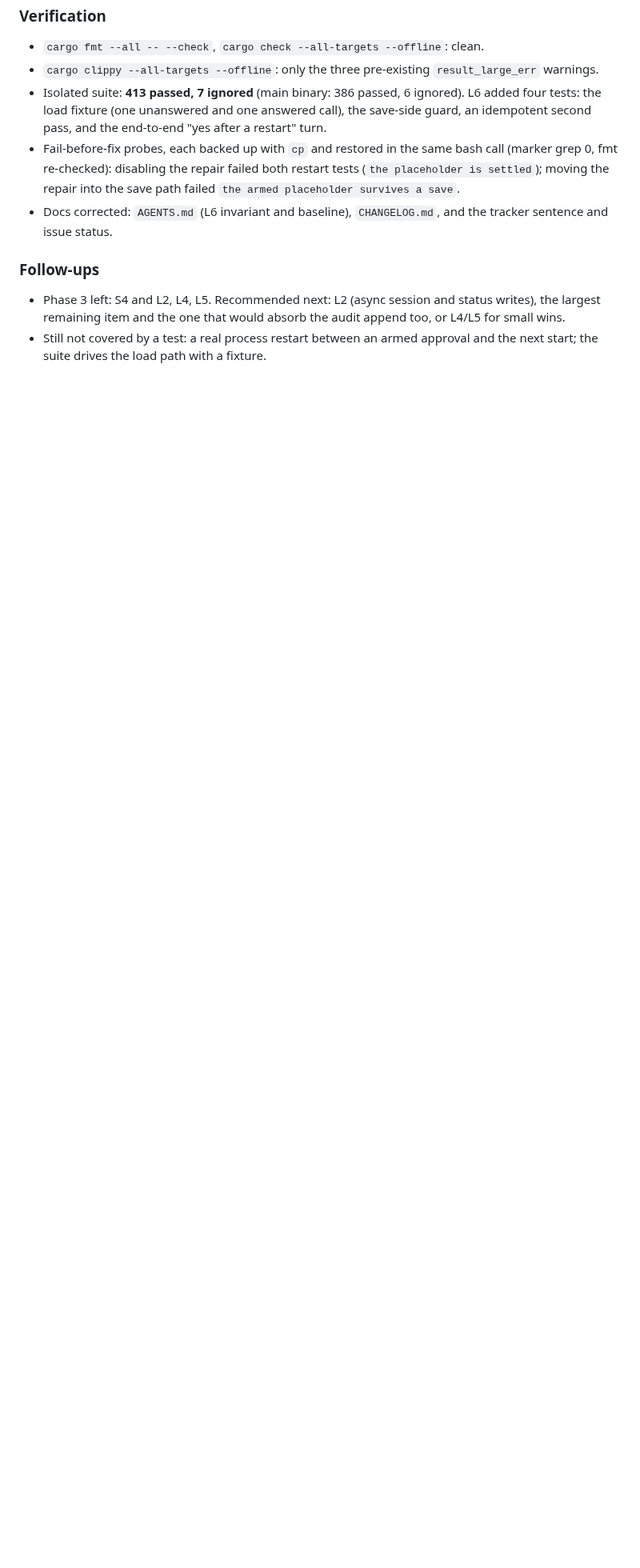
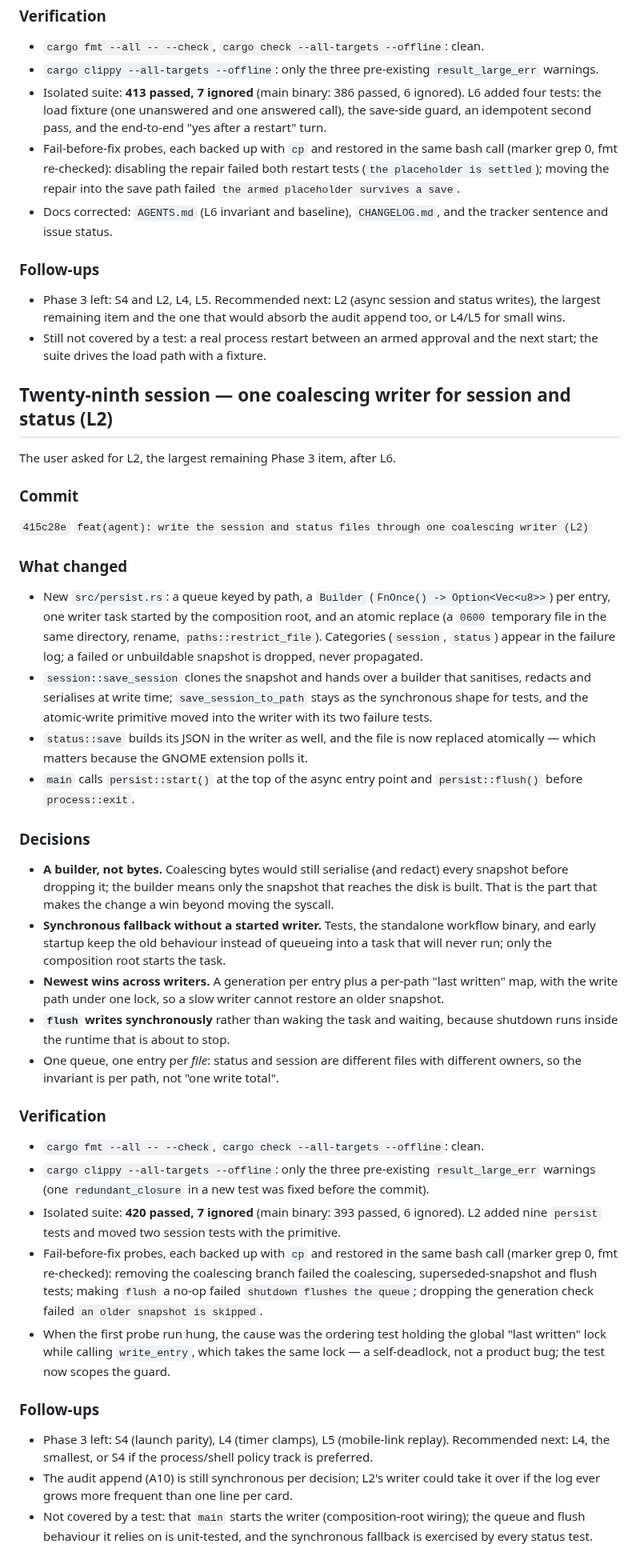
Before and after one commit to Goutam-11/hyusk, a Markdown page: memory/SESSION-2026-10-29.md, the part around the change. Shown at 80% size. Drawn GitHub-style; blank space fills up the shorter version.

Commit message:
docs(issues): record the L2 closing commit
Write the implementation hash into L2's status line, mark it closed in the
Phase 3 sentence in AGENTS.md, and log the session in
memory/SESSION-2026-10-29.md.

```diff
--- a/memory/SESSION-2026-10-29.md
+++ b/memory/SESSION-2026-10-29.md
@@ -1947,3 +1947,73 @@ followed A10 in the agent-loop track.
   audit append too, or L4/L5 for small wins.
 - Still not covered by a test: a real process restart between an armed approval
   and the next start; the suite drives the load path with a fixture.
+
+## Twenty-ninth session — one coalescing writer for session and status (L2)
+
+The user asked for L2, the largest remaining Phase 3 item, after L6.
+
+### Commit
+
+`415c28e` `feat(agent): write the session and status files through one coalescing writer (L2)`
+
+### What changed
+
+- New `src/persist.rs`: a queue keyed by path, a `Builder` (`FnOnce() ->
+  Option<Vec<u8>>`) per entry, one writer task started by the composition root,
+  and an atomic replace (a `0600` temporary file in the same directory, rename,
+  `paths::restrict_file`). Categories (`session`, `status`) appear in the
+  failure log; a failed or unbuildable snapshot is dropped, never propagated.
+- `session::save_session` clones the snapshot and hands over a builder that
+  sanitises, redacts and serialises at write time; `save_session_to_path` stays
+  as the synchronous shape for tests, and the atomic-write primitive moved into
+  the writer with its two failure tests.
+- `status::save` builds its JSON in the writer as well, and the file is now
+  replaced atomically — which matters because the GNOME extension polls it.
+- `main` calls `persist::start()` at the top of the async entry point and
+  `persist::flush()` before `process::exit`.
+
+### Decisions
+
+- **A builder, not bytes.** Coalescing bytes would still serialise (and redact)
+  every snapshot before dropping it; the builder means only the snapshot that
+  reaches the disk is built. That is the part that makes the change a win
+  beyond moving the syscall.
+- **Synchronous fallback without a started writer.** Tests, the standalone
+  workflow binary, and early startup keep the old behaviour instead of queueing
+  into a task that will never run; only the composition root starts the task.
+- **Newest wins across writers.** A generation per entry plus a per-path
+  "last written" map, with the write path under one lock, so a slow writer
+  cannot restore an older snapshot.
+- **`flush` writes synchronously** rather than waking the task and waiting,
+  because shutdown runs inside the runtime that is about to stop.
+- One queue, one entry per *file*: status and session are different files with
+  different owners, so the invariant is per path, not "one write total".
+
+### Verification
+
+- `cargo fmt --all -- --check`, `cargo check --all-targets --offline`: clean.
+- `cargo clippy --all-targets --offline`: only the three pre-existing
+  `result_large_err` warnings (one `redundant_closure` in a new test was fixed
+  before the commit).
+- Isolated suite: **420 passed, 7 ignored** (main binary: 393 passed, 6
+  ignored). L2 added nine `persist` tests and moved two session tests with the
+  primitive.
+- Fail-before-fix probes, each backed up with `cp` and restored in the same bash
+  call (marker grep 0, fmt re-checked): removing the coalescing branch failed
+  the coalescing, superseded-snapshot and flush tests; making `flush` a no-op
+  failed `shutdown flushes the queue`; dropping the generation check failed
+  `an older snapshot is skipped`.
+- When the first probe run hung, the cause was the ordering test holding the
+  global "last written" lock while calling `write_entry`, which takes the same
+  lock — a self-deadlock, not a product bug; the test now scopes the guard.
+
+### Follow-ups
+
+- Phase 3 left: S4 (launch parity), L4 (timer clamps), L5 (mobile-link replay).
+  Recommended next: L4, the smallest, or S4 if the process/shell policy track is
+  preferred.
+- The audit append (A10) is still synchronous per decision; L2's writer could
+  take it over if the log ever grows more frequent than one line per card.
+- Not covered by a test: that `main` starts the writer (composition-root wiring);
+  the queue and flush behaviour it relies on is unit-tested, and the synchronous
+  fallback is exercised by every status test.
```
Also changed, not shown: AGENTS.md (+3 -3 lines), issues/AGENT_LOOP_ISSUE.md (+1 -1 lines).
